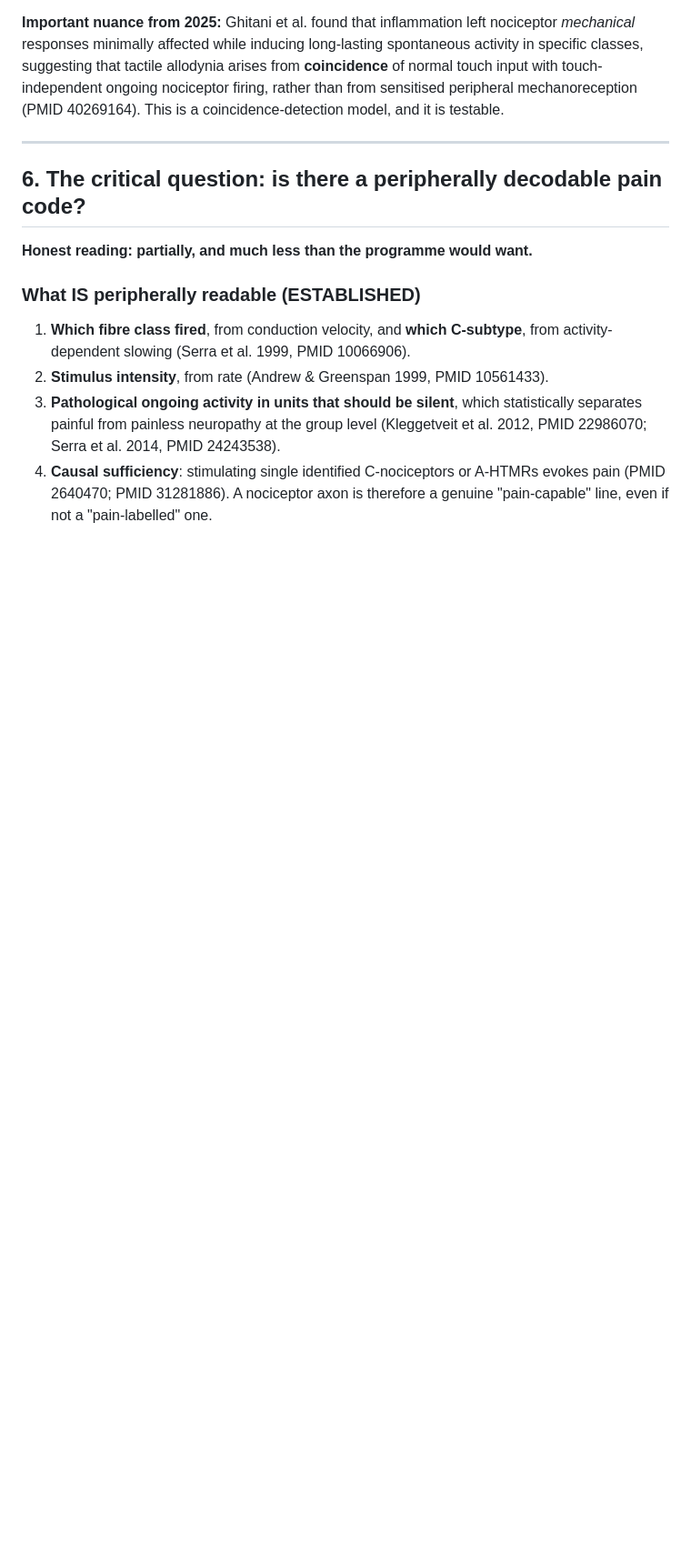
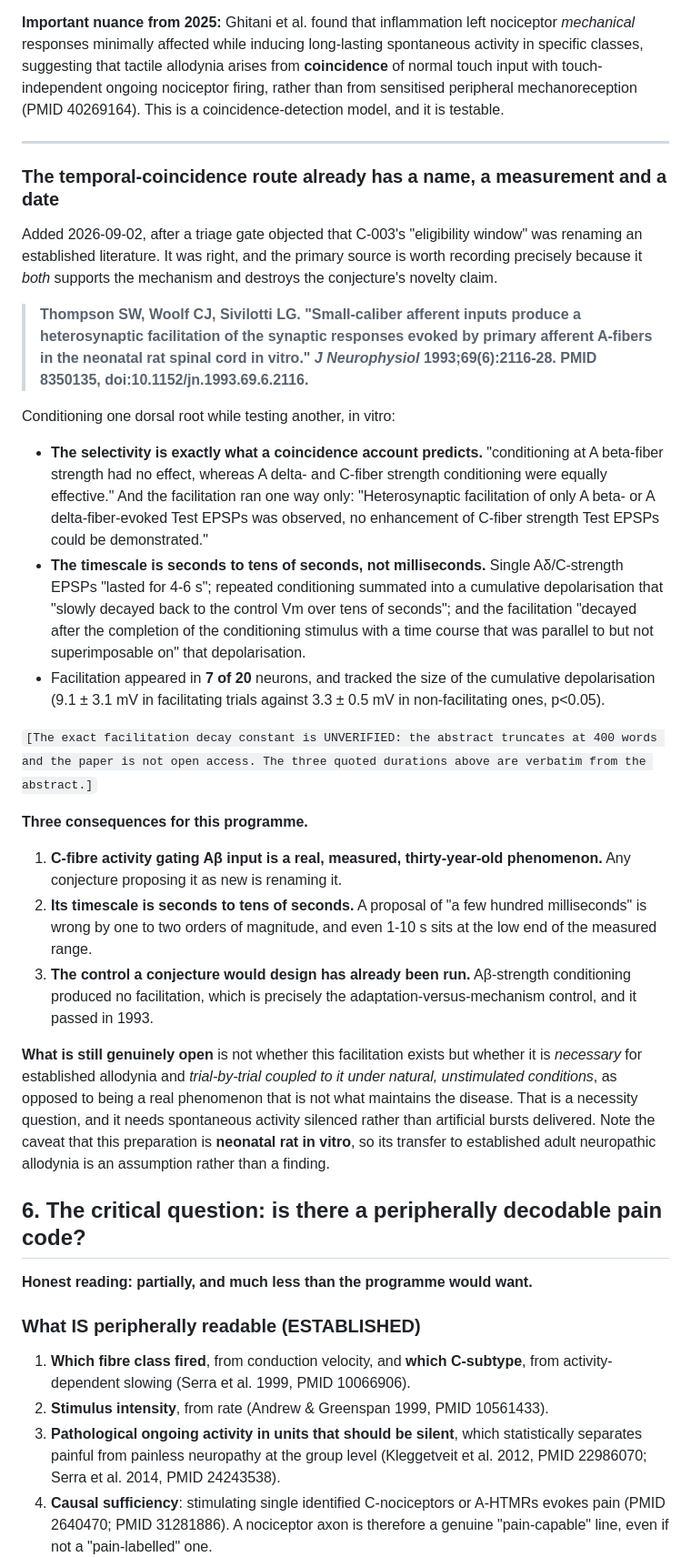
Before and after one commit to davidvanheeswijck/pain-as-information, a Markdown page: evidence/01-nociceptive-coding.md, the part around one of its changes. Shown at 91% size. Drawn GitHub-style; blank space fills up the shorter version.

Commit message:
Record Thompson 1993: the temporal-coincidence route is a measured 1993 result
A triage gate objected that C-003's eligibility window was renaming an
established literature. It was right, and the primary source both supports the
mechanism and destroys the novelty claim.

Thompson, Woolf & Sivilotti, J Neurophysiol 1993;69:2116-28, PMID 8350135,
conditioning one dorsal root while testing another: A-beta-strength
conditioning had no effect while A-delta and C-strength were equally effective,
and only A-beta/A-delta test responses were facilitated, never C. That is
exactly the selectivity a coincidence account predicts, and it is also exactly
the adaptation-versus-mechanism control C-003 proposed to build. It passed in
1993.

The timescale is seconds to tens of seconds: single A-delta/C EPSPs lasted 4-6
s, cumulative depolarisation decayed over tens of seconds, and the facilitation
decayed parallel to it. So C-003 v1's few hundred milliseconds was wrong by one
to two orders of magnitude, and the amended 1-10 s sits at the low end. The
exact facilitation decay constant is marked UNVERIFIED: the abstract truncates
at 400 words and the paper is not open access.

What stays open is necessity, not existence, and the preparation is neonatal
rat in vitro so transfer to adult neuropathic allodynia is an assumption.

Also resolved two stale [UNVERIFIED] PMID markers the citation checker had been
warning about: Cho et al. is 27917120 and the HCN2 diabetic-neuropathy paper is
28954930.

```diff
--- a/evidence/01-nociceptive-coding.md
+++ b/evidence/01-nociceptive-coding.md
@@ -96,6 +96,60 @@ This matters enormously for any decoding programme: **after injury, the DRG stop
 **Important nuance from 2025:** Ghitani et al. found that inflammation left nociceptor *mechanical* responses minimally affected while inducing long-lasting spontaneous activity in specific classes, suggesting that tactile allodynia arises from **coincidence** of normal touch input with touch-independent ongoing nociceptor firing, rather than from sensitised peripheral mechanoreception (PMID 40269164). This is a coincidence-detection model, and it is testable.
 
 ---
+
+### The temporal-coincidence route already has a name, a measurement and a date
+
+Added 2026-09-02, after a triage gate objected that C-003's "eligibility
+window" was renaming an established literature. It was right, and the primary
+source is worth recording precisely because it *both* supports the mechanism
+and destroys the conjecture's novelty claim.
+
+> **Thompson SW, Woolf CJ, Sivilotti LG. "Small-caliber afferent inputs produce
+> a heterosynaptic facilitation of the synaptic responses evoked by primary
+> afferent A-fibers in the neonatal rat spinal cord in vitro." *J Neurophysiol*
+> 1993;69(6):2116-28. PMID 8350135, doi:10.1152/jn.1993.69.6.2116.**
+
+Conditioning one dorsal root while testing another, in vitro:
+
+- **The selectivity is exactly what a coincidence account predicts.**
+  "conditioning at A beta-fiber strength had no effect, whereas A delta- and
+  C-fiber strength conditioning were equally effective." And the facilitation
+  ran one way only: "Heterosynaptic facilitation of only A beta- or A
+  delta-fiber-evoked Test EPSPs was observed, no enhancement of C-fiber
+  strength Test EPSPs could be demonstrated."
+- **The timescale is seconds to tens of seconds, not milliseconds.** Single
+  Aδ/C-strength EPSPs "lasted for 4-6 s"; repeated conditioning summated into a
+  cumulative depolarisation that "slowly decayed back to the control Vm over
+  tens of seconds"; and the facilitation "decayed after the completion of the
+  conditioning stimulus with a time course that was parallel to but not
+  superimposable on" that depolarisation.
+- Facilitation appeared in **7 of 20** neurons, and tracked the size of the
+  cumulative depolarisation (9.1 ± 3.1 mV in facilitating trials against
+  3.3 ± 0.5 mV in non-facilitating ones, p<0.05).
+
+`[The exact facilitation decay constant is UNVERIFIED: the abstract truncates
+at 400 words and the paper is not open access. The three quoted durations above
+are verbatim from the abstract.]`
+
+**Three consequences for this programme.**
+
+1. **C-fibre activity gating Aβ input is a real, measured, thirty-year-old
+   phenomenon.** Any conjecture proposing it as new is renaming it.
+2. **Its timescale is seconds to tens of seconds.** A proposal of "a few
+   hundred milliseconds" is wrong by one to two orders of magnitude, and even
+   1-10 s sits at the low end of the measured range.
+3. **The control a conjecture would design has already been run.** Aβ-strength
+   conditioning produced no facilitation, which is precisely the
+   adaptation-versus-mechanism control, and it passed in 1993.
+
+**What is still genuinely open** is not whether this facilitation exists but
+whether it is *necessary* for established allodynia and *trial-by-trial coupled
+to it under natural, unstimulated conditions*, as opposed to being a real
+phenomenon that is not what maintains the disease. That is a necessity
+question, and it needs spontaneous activity silenced rather than artificial
+bursts delivered. Note the caveat that this preparation is **neonatal rat
+in vitro**, so its transfer to established adult neuropathic allodynia is an
+assumption rather than a finding.
 
 ## 6. The critical question: is there a peripherally decodable pain code?
 
```
Also changed, not shown: other parts of evidence/01-nociceptive-coding.md (+2 -2 lines).
